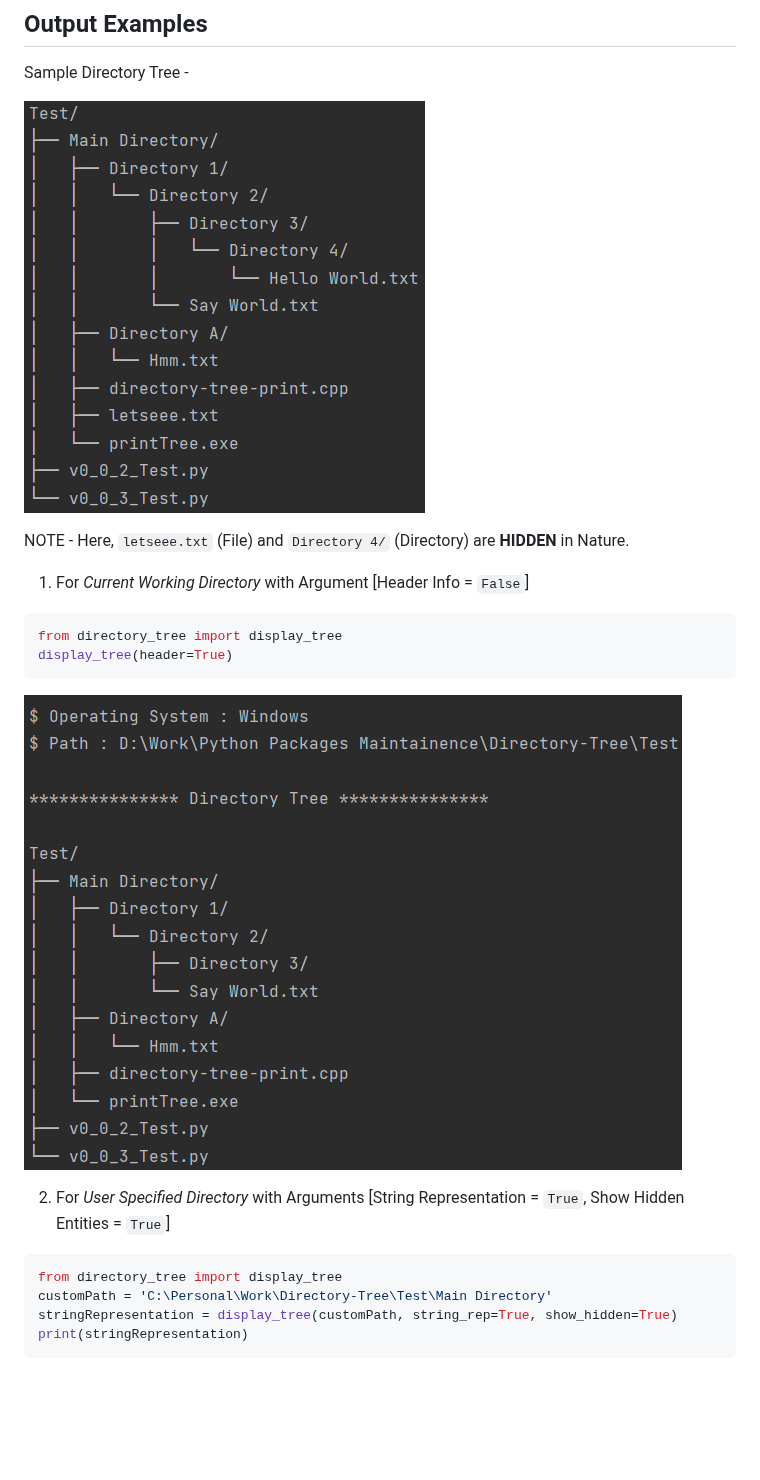
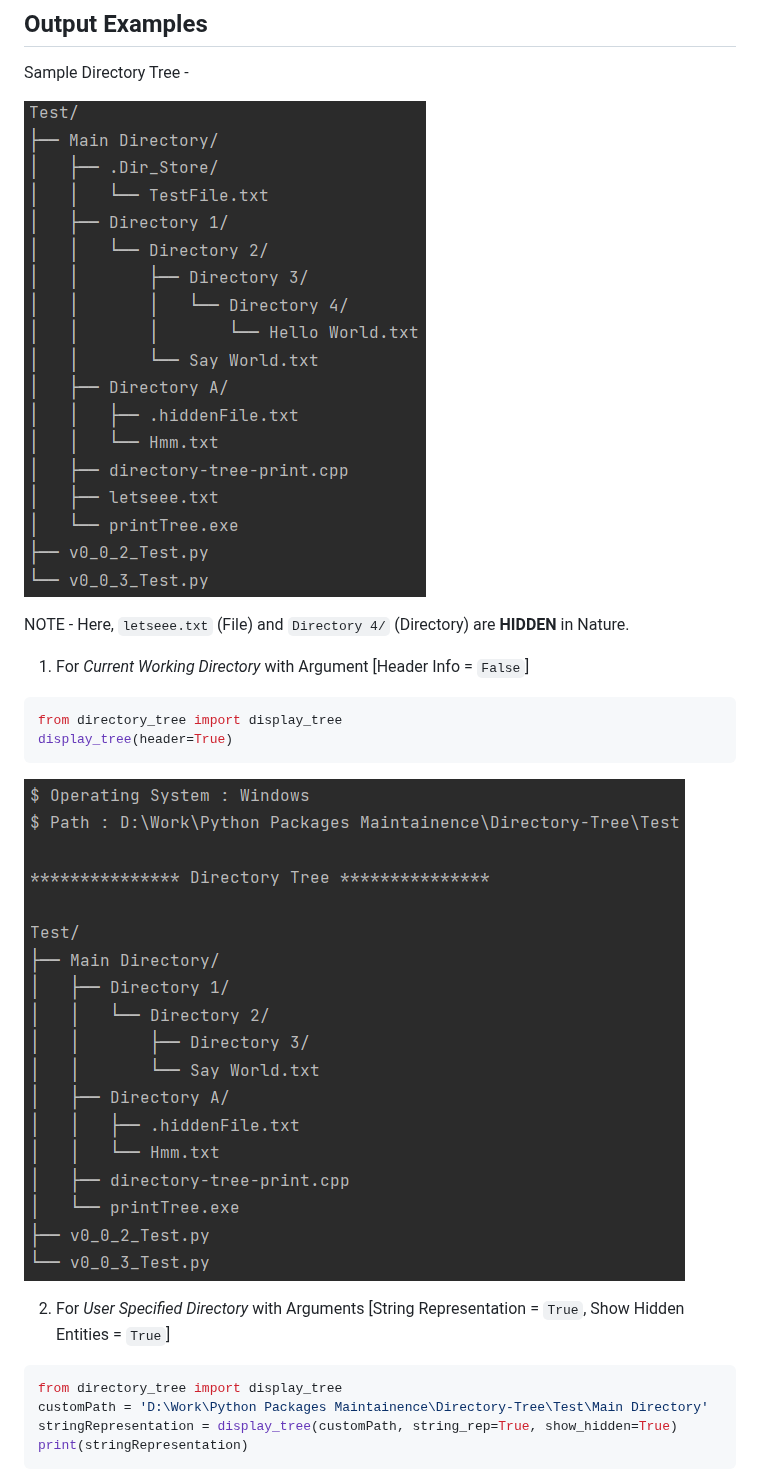
Before and after one commit to rahulbordoloi/Directory-Tree, a Markdown page: README.md, the part around one of its changes. GitHub-like rendering; pictures changed too: images/CWDwithHeader.png, images/SampleDirectoryTree.png; blank space fills up the shorter version.

Commit message:
Directory Tree v0.0.3.1

````diff
--- a/README.md
+++ b/README.md
@@ -74,7 +74,7 @@ if __name__ == '__main__':
 
 Sample Directory Tree -
 
-![SampleDirectoryTree.png](images/SampleDirectoryTree.png)
+![SampleDirectoryTree.png](https://github.com/rahulbordoloi/Directory-Tree/blob/main/images/SampleDirectoryTree.png?raw=true)
 
 NOTE - Here, `letseee.txt` (File) and `Directory 4/` (Directory) are **HIDDEN** in Nature.
 
@@ -85,13 +85,13 @@ from directory_tree import display_tree
 display_tree(header=True)
 ```
 
-![CWDwithHeader.png](images/CWDwithHeader.png)
+![CWDwithHeader.png](https://github.com/rahulbordoloi/Directory-Tree/blob/main/images/CWDwithHeader.png?raw=true)
 
 2. For <i>User Specified Directory</i> with Arguments [String Representation = `True`, Show Hidden Entities = `True`]
 
 ```python
 from directory_tree import display_tree
-customPath = 'C:\Personal\Work\Directory-Tree\Test\Main Directory'
+customPath = 'D:\Work\Python Packages Maintainence\Directory-Tree\Test\Main Directory'
 stringRepresentation = display_tree(customPath, string_rep=True, show_hidden=True)
 print(stringRepresentation)
 ```
````
Also changed, not shown: other parts of README.md (+3 -2 lines), CHANGELOG.md (+7 -1 lines), images/UserSpecifiedDirectoryMaxDep.png, images/UserSpecifiedDirectoryStrRepShowHidden.png, 1 other file.
